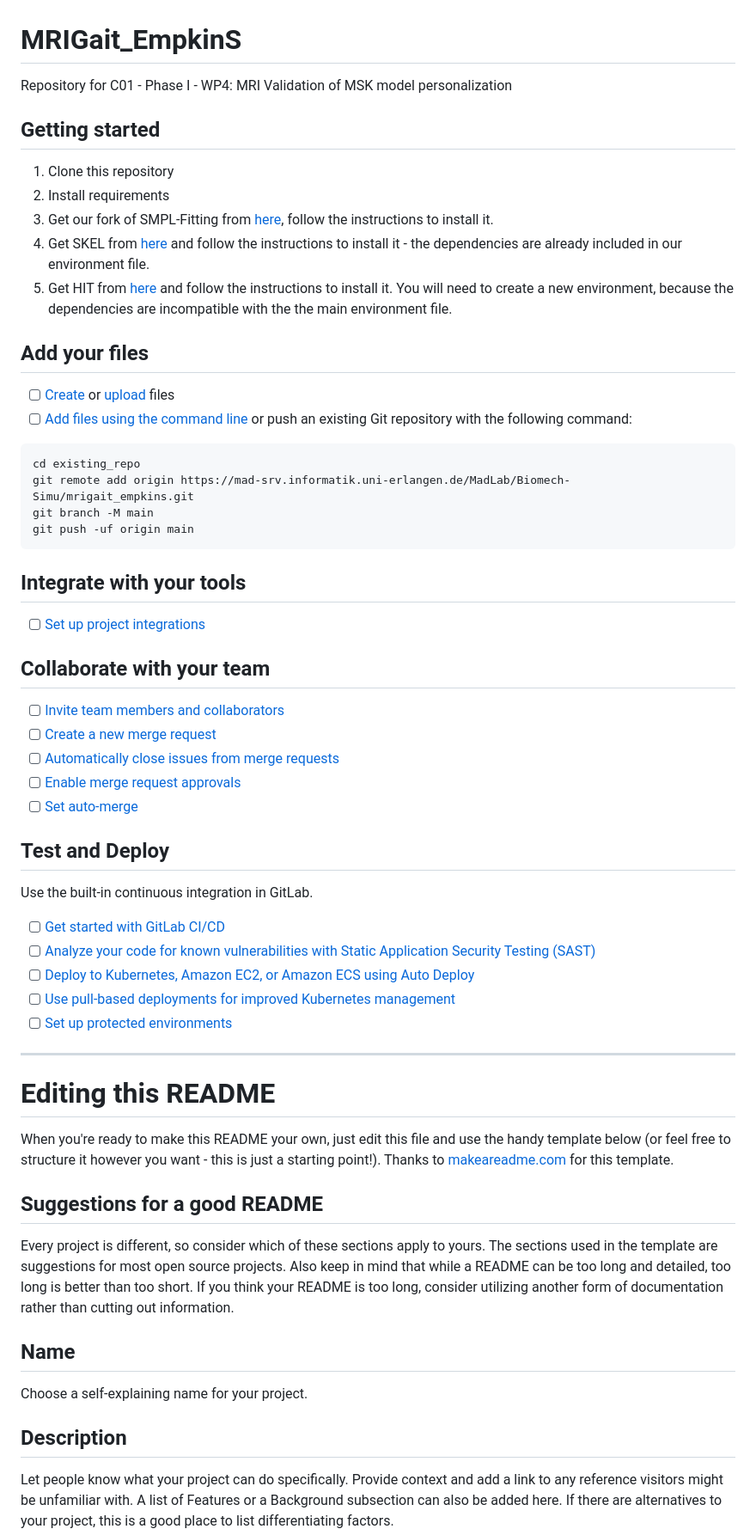
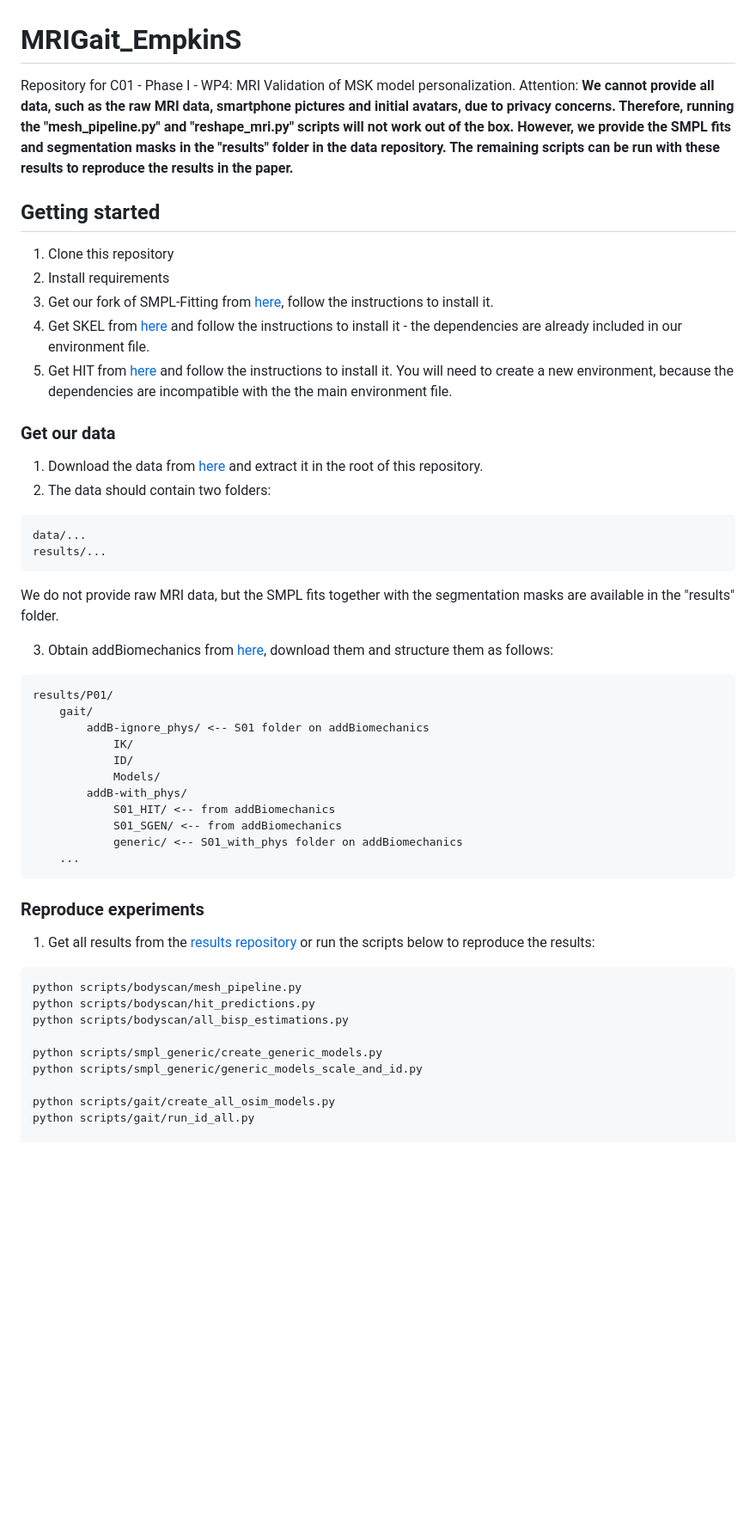
Before and after one commit to gambimar/sipp, a Markdown page: README.md, the part around the change printed below. Shown: that part at 86% size. Drawn GitHub-style; blank space fills up the shorter version.

````diff
--- a/README.md
+++ b/README.md
@@ -1,6 +1,6 @@
 # MRIGait_EmpkinS
-
-Repository for C01 - Phase I - WP4: MRI Validation of MSK model personalization
+Repository for C01 - Phase I - WP4: MRI Validation of MSK model personalization. Attention:
+**We cannot provide all data, such as the raw MRI data, smartphone pictures and initial avatars, due to privacy concerns. Therefore, running the "mesh_pipeline.py" and "reshape_mri.py" scripts will not work out of the box. However, we provide the SMPL fits and segmentation masks in the "results" folder in the data repository. The remaining scripts can be run with these results to reproduce the results in the paper.**
 
 ## Getting started
 
@@ -10,53 +10,40 @@ Repository for C01 - Phase I - WP4: MRI Validation of MSK model personalization
 3. Get SKEL from [here](github) and follow the instructions to install it - the dependencies are already included in our environment file.
 4. Get HIT from [here](github) and follow the instructions to install it. You will need to create a new environment, because the dependencies are incompatible with the the main environment file.
 
-## Add your files
+### Get our data
+1. Download the data from [here](todo) and extract it in the root of this repository.
+2. The data should contain two folders:
+```
+data/...
+results/...
+```
+We do not provide raw MRI data, but the SMPL fits together with the segmentation masks are available in the "results" folder.
 
-- [ ] [Create](https://docs.gitlab.com/ee/user/project/repository/web_editor.html#create-a-file) or [upload](https://docs.gitlab.com/ee/user/project/repository/web_editor.html#upload-a-file) files
-- [ ] [Add files using the command line](https://docs.gitlab.com/ee/gitlab-basics/add-file.html#add-a-file-using-the-command-line) or push an existing Git repository with the following command:
-
+3. Obtain addBiomechanics from [here](https://app.addbiomechanics.org/data/8cf6c9e4-5b47-4c5e-9b8f-90ee4aa39575/MRI2025/), download them and structure them as follows:
 ```
-cd existing_repo
-git remote add origin https://mad-srv.informatik.uni-erlangen.de/MadLab/Biomech-Simu/mrigait_empkins.git
-git branch -M main
-git push -uf origin main
+results/P01/
+    gait/
+        addB-ignore_phys/ <-- S01 folder on addBiomechanics
+            IK/
+            ID/
+            Models/
+        addB-with_phys/
+            S01_HIT/ <-- from addBiomechanics
+            S01_SGEN/ <-- from addBiomechanics
+            generic/ <-- S01_with_phys folder on addBiomechanics
+    ...
 ```
 
-## Integrate with your tools
+### Reproduce experiments
+1. Get all results from the [results repository](todo) or run the scripts below to reproduce the results:
+```
+python scripts/bodyscan/mesh_pipeline.py
+python scripts/bodyscan/hit_predictions.py
+python scripts/bodyscan/all_bisp_estimations.py
 
-- [ ] [Set up project integrations](https://mad-srv.informatik.uni-erlangen.de/MadLab/Biomech-Simu/mrigait_empkins/-/settings/integrations)
+python scripts/smpl_generic/create_generic_models.py
+python scripts/smpl_generic/generic_models_scale_and_id.py
 
-## Collaborate with your team
+python scripts/gait/create_all_osim_models.py
+python scripts/gait/run_id_all.py
 
-- [ ] [Invite team members and collaborators](https://docs.gitlab.com/ee/user/project/members/)
-- [ ] [Create a new merge request](https://docs.gitlab.com/ee/user/project/merge_requests/creating_merge_requests.html)
-- [ ] [Automatically close issues from merge requests](https://docs.gitlab.com/ee/user/project/issues/managing_issues.html#closing-issues-automatically)
-- [ ] [Enable merge request approvals](https://docs.gitlab.com/ee/user/project/merge_requests/approvals/)
-- [ ] [Set auto-merge](https://docs.gitlab.com/ee/user/project/merge_requests/merge_when_pipeline_succeeds.html)
-
-## Test and Deploy
-
-Use the built-in continuous integration in GitLab.
-
-- [ ] [Get started with GitLab CI/CD](https://docs.gitlab.com/ee/ci/quick_start/index.html)
-- [ ] [Analyze your code for known vulnerabilities with Static Application Security Testing (SAST)](https://docs.gitlab.com/ee/user/application_security/sast/)
-- [ ] [Deploy to Kubernetes, Amazon EC2, or Amazon ECS using Auto Deploy](https://docs.gitlab.com/ee/topics/autodevops/requirements.html)
-- [ ] [Use pull-based deployments for improved Kubernetes management](https://docs.gitlab.com/ee/user/clusters/agent/)
-- [ ] [Set up protected environments](https://docs.gitlab.com/ee/ci/environments/protected_environments.html)
-
-***
-
-# Editing this README
-
-When you're ready to make this README your own, just edit this file and use the handy template below (or feel free to structure it however you want - this is just a starting point!). Thanks to [makeareadme.com](https://www.makeareadme.com/) for this template.
-
-## Suggestions for a good README
-
-Every project is different, so consider which of these sections apply to yours. The sections used in the template are suggestions for most open source projects. Also keep in mind that while a README can be too long and detailed, too long is better than too short. If you think your README is too long, consider utilizing another form of documentation rather than cutting out information.
-
-## Name
-Choose a self-explaining name for your project.
-
-## Description
-Let people know what your project can do specifically. Provide context and add a link to any reference visitors might be unfamiliar with. A list of Features or a Background subsection can also be added here. If there are alternatives to your project, this is a good place to list differentiating factors.
-
````
Also changed, not shown: other parts of README.md (+10 -33 lines).
